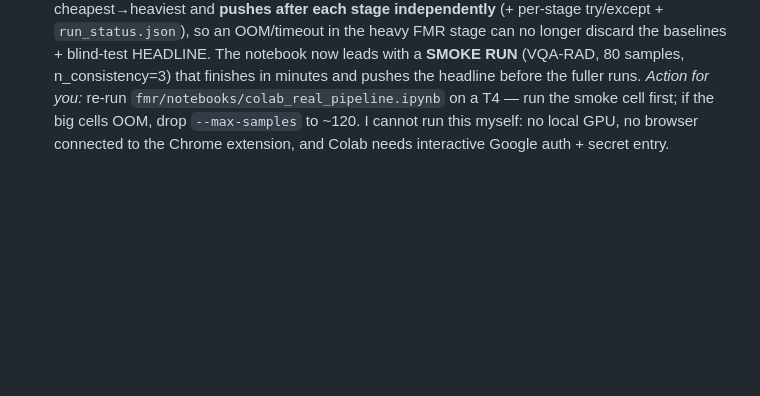
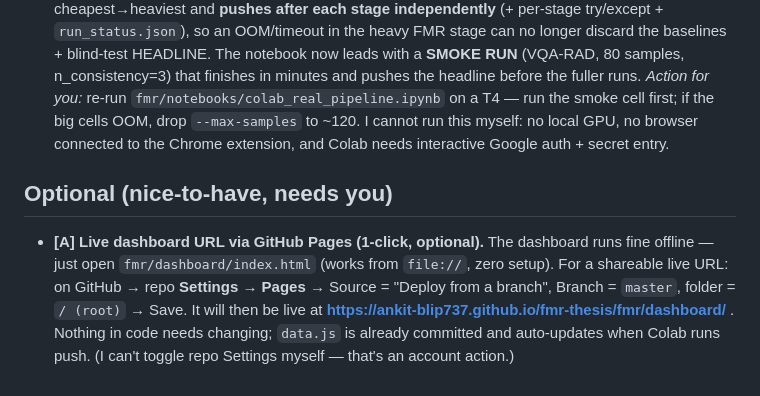
Before and after one commit to Ankit-blip737/fmr-thesis, a Markdown page: BLOCKERS.md, the part around the change. Rendered like a GitHub page; blank space fills up the shorter version.

Commit message:
[A] BLOCKERS: add optional 1-click GitHub Pages hosting note for the dashboard
Co-Authored-By: Claude Opus 4.8 <noreply@anthropic.com>

```diff
--- a/BLOCKERS.md
+++ b/BLOCKERS.md
@@ -29,3 +29,7 @@ calibration on the next local resume. Nothing else in Instance A's scope is bloc
 - **[A] GPU run ready — `fmr/notebooks/colab_real_pipeline.ipynb`.** Open in Colab (GPU runtime), set Colab secrets `HF_TOKEN` + `GH_TOKEN`, Run all. It clones `master`, installs `fmr[real]`, runs baselines + blind test + full FMR (Signals A/B/C → FS → conformal gate) on **MedVLM-R1 (reasoning) vs Qwen2.5-VL-3B (non-reasoning)** across SLAKE/VQA-RAD/PathVQA, writes `fmr/outputs/real/<dataset>/`, and **auto-commits+pushes results back to `master`**. On next local resume I pull these and wire real FS into calibration (replacing provisional mock scores). Uses α=0.10–0.15 on the small real sets per the calibration-power finding (see DECISIONS.md). No action needed beyond running it — this is the real-model test of the headline "more reasoning → less grounded" hypothesis.
 
 - **[A] 2026-07-03 (later) — Colab runs attempted, kept failing; now hardened.** History: real runs hit (1) hf_hub≥0.34 StrictDataclassFieldValidationError on `use_cache=null` → fixed (`_patch_config_for_strict_hub`, commits dc4af08/4c9390a); (2) CUDA OOM on the 14.5 GB T4 → per-model GPU cleanup added (cebae20). `outputs/real/` is still EMPTY = no successful run has pushed yet. **What I changed to make the next run succeed:** `run_real.py` now runs stages cheapest→heaviest and **pushes after each stage independently** (+ per-stage try/except + `run_status.json`), so an OOM/timeout in the heavy FMR stage can no longer discard the baselines + blind-test HEADLINE. The notebook now leads with a **SMOKE RUN** (VQA-RAD, 80 samples, n_consistency=3) that finishes in minutes and pushes the headline before the fuller runs. *Action for you:* re-run `fmr/notebooks/colab_real_pipeline.ipynb` on a T4 — run the smoke cell first; if the big cells OOM, drop `--max-samples` to ~120. I cannot run this myself: no local GPU, no browser connected to the Chrome extension, and Colab needs interactive Google auth + secret entry.
+
+## Optional (nice-to-have, needs you)
+
+- **[A] Live dashboard URL via GitHub Pages (1-click, optional).** The dashboard runs fine offline — just open `fmr/dashboard/index.html` (works from `file://`, zero setup). For a shareable live URL: on GitHub → repo **Settings → Pages** → Source = "Deploy from a branch", Branch = `master`, folder = `/ (root)` → Save. It will then be live at **https://ankit-blip737.github.io/fmr-thesis/fmr/dashboard/** . Nothing in code needs changing; `data.js` is already committed and auto-updates when Colab runs push. (I can't toggle repo Settings myself — that's an account action.)
```
